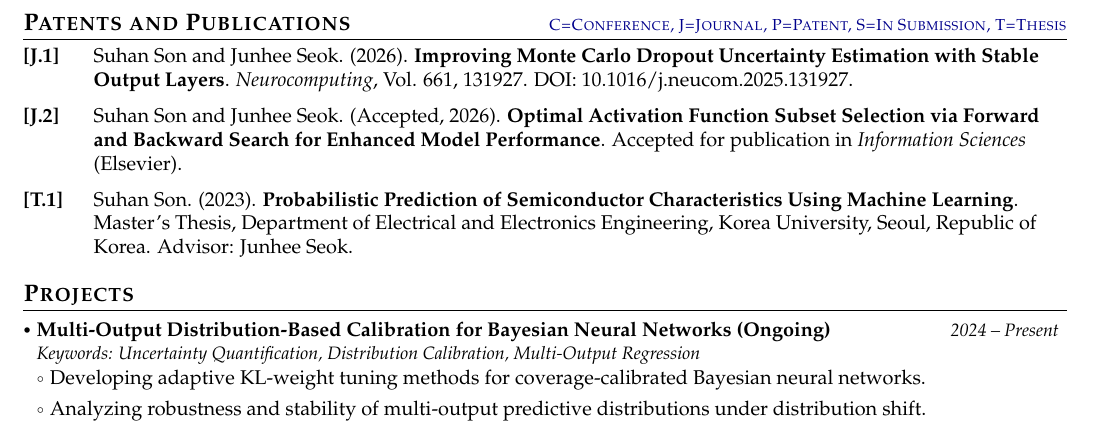
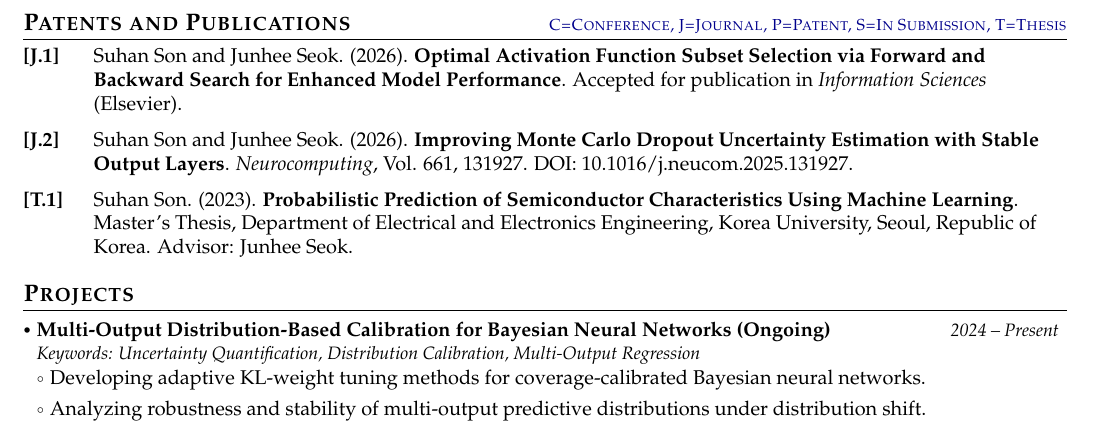
Before and after one commit to anaplasia29/my-CV, a LaTeX document (main.tex): part of page 1 of 3, cut so that both start at the same text. Compiled offline with pdfLaTeX.

Commit message:
Update main.tex

```diff
--- a/main.tex
+++ b/main.tex
@@ -272,14 +272,15 @@ Seeking a research-focused position in Artificial Intelligence where I can advan
 
 \item[\textbf{[J.1]}]
 Suhan Son and Junhee Seok. (2026).
+\textbf{Optimal Activation Function Subset Selection via Forward and Backward Search for Enhanced Model Performance}.
+Accepted for publication in \textit{Information Sciences} (Elsevier).
+
+\item[\textbf{[J.2]}]
+Suhan Son and Junhee Seok. (2026).
 \textbf{Improving Monte Carlo Dropout Uncertainty Estimation with Stable Output Layers}.
 \textit{Neurocomputing}, Vol. 661, 131927.
 DOI:  {10.1016/j.neucom.2025.131927}.
 
-\item[\textbf{[J.2]}]
-Suhan Son and Junhee Seok. (Accepted, 2026).
-\textbf{Optimal Activation Function Subset Selection via Forward and Backward Search for Enhanced Model Performance}.
-Accepted for publication in \textit{Information Sciences} (Elsevier).
 
 \item[\textbf{[T.1]}]
 Suhan Son. (2023).
```
